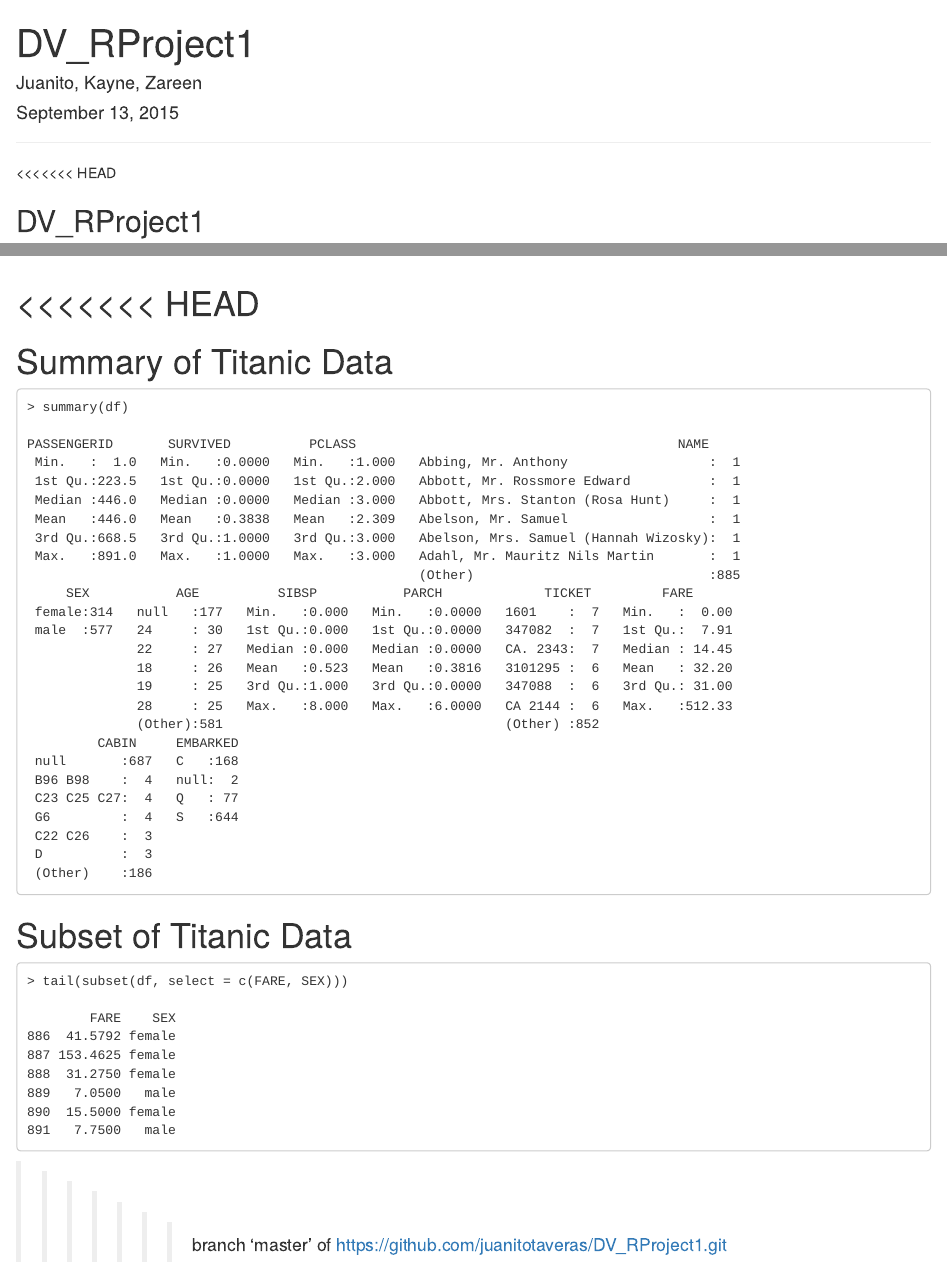
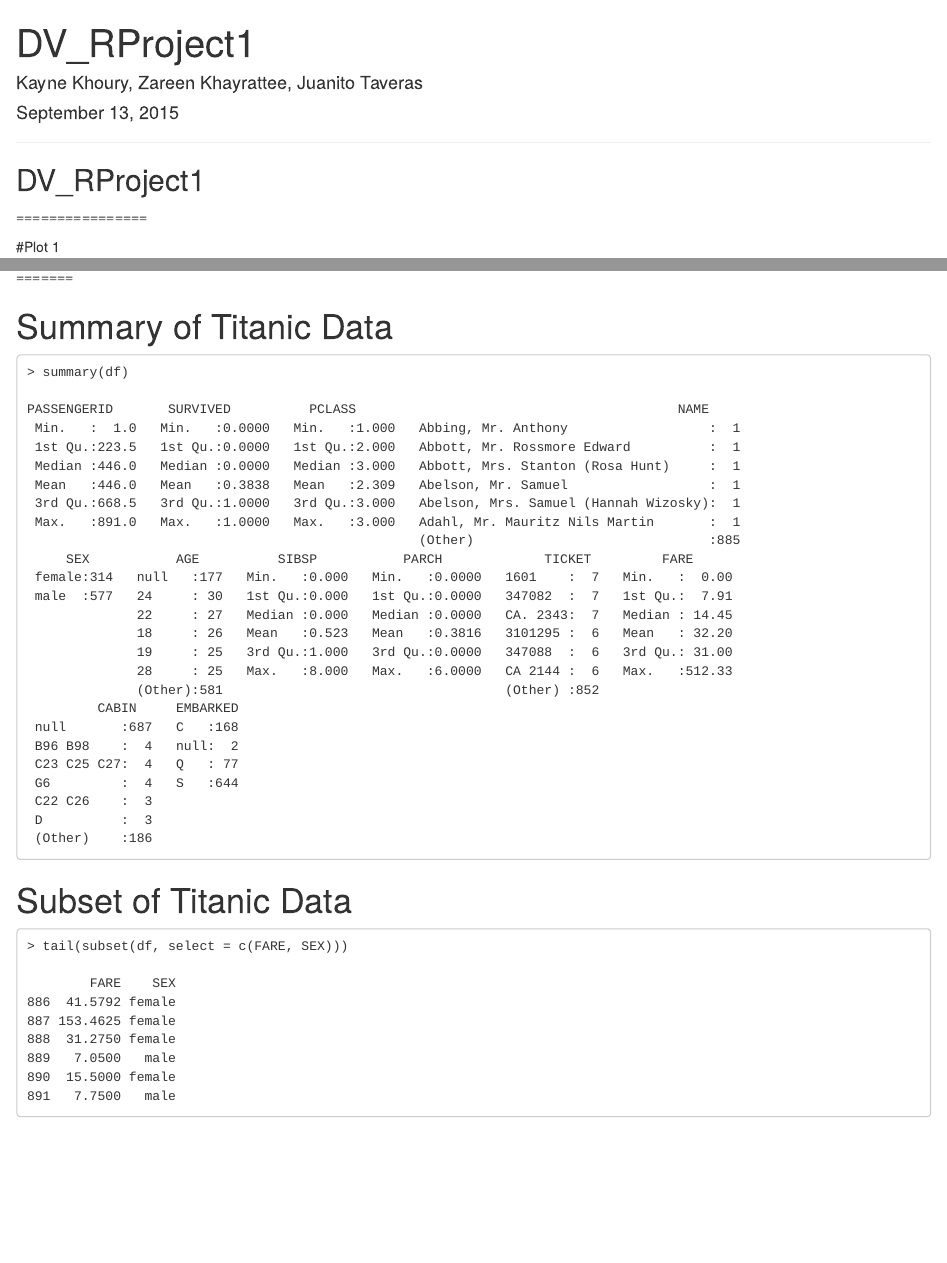
Before and after one commit to juanitotaveras/DV_RProject1, an R Markdown document (00 Doc/DV_RProject1.rmd): the page in a window 1100 px wide, from its top, and a second part further down, joined at a grey line. Rendered offline with R 4.5, knitr and Pandoc, with nearby package versions.

Commit message:
Deleted first image, removed head, fixed names, formatting fix

````diff
--- a/00 Doc/DV_RProject1.rmd
+++ b/00 Doc/DV_RProject1.rmd
@@ -1,12 +1,12 @@
 ---
 title: "DV_RProject1"
-author: "Juanito, Kayne, Zareen"
+author: "Kayne Khoury, Zareen Khayrattee, Juanito Taveras"
 date: "September 13, 2015"
 output: html_document
 ---
 ----------------
 
-<<<<<<< HEAD
+
 
 DV_RProject1
 ----------------
@@ -158,7 +158,7 @@
 
 ![](./Plot_6.png)
 
-<<<<<<< HEAD
+
 =======
 
 # Summary of Titanic Data
@@ -205,5 +205,3 @@
 891   7.7500   male
 
 ```
-
->>>>>>> branch 'master' of https://github.com/juanitotaveras/DV_RProject1.git
````
Also changed, not shown: 00 Doc/DV_RProject1.html, 00 Doc/DV_RProject1.rmd (4 more changed lines).
